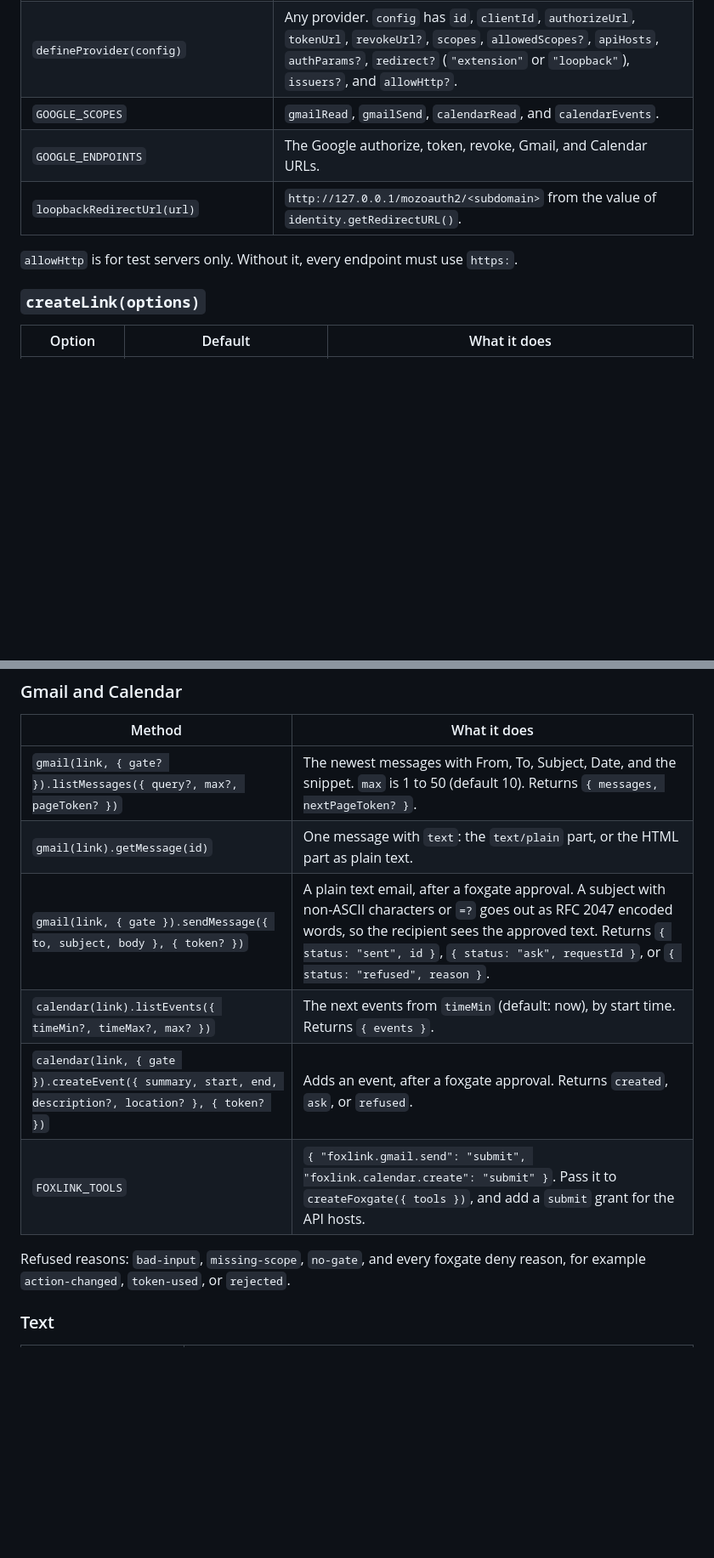
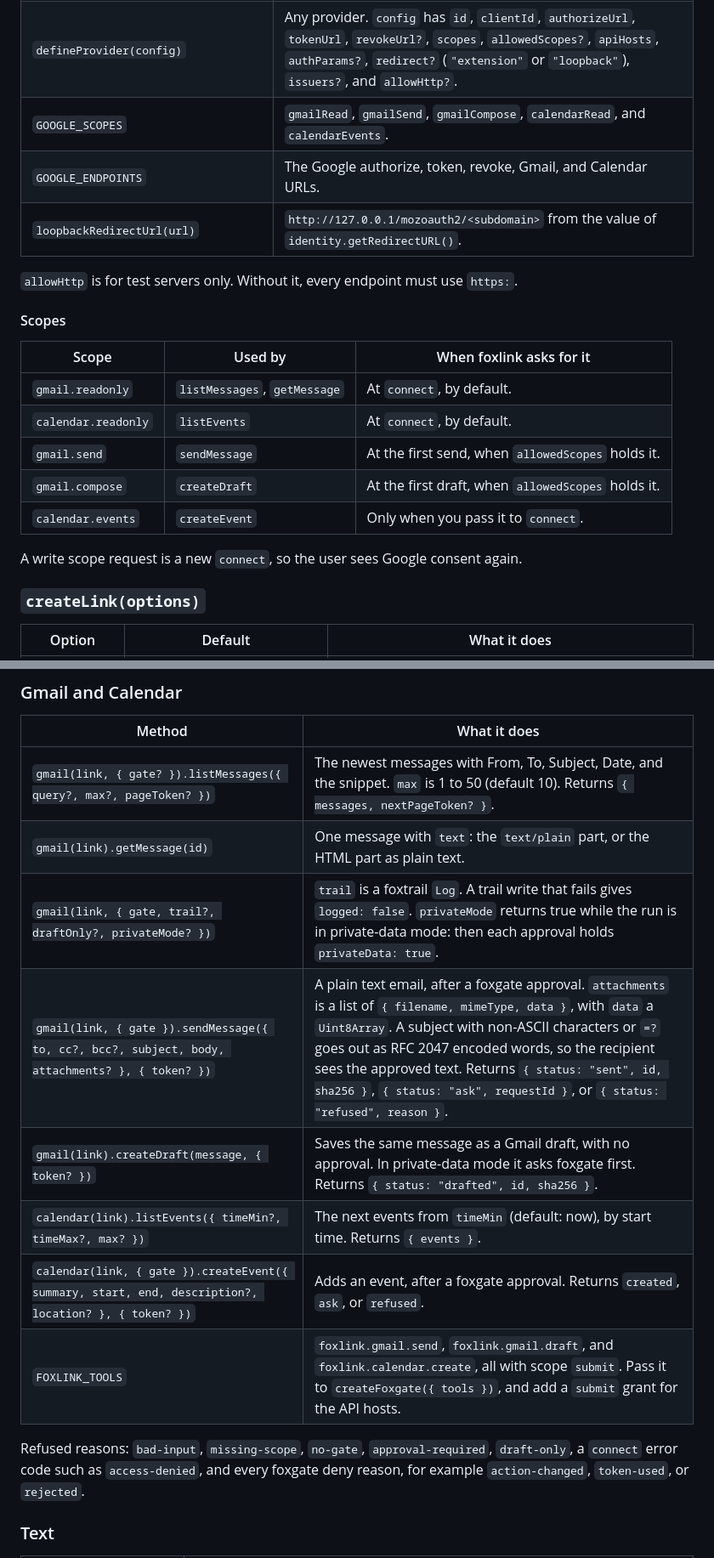
Before and after one commit to pooriaarab/foxlink, a Markdown page: README.md, 2 parts joined by grey strips. Shown at 85% size. Drawn GitHub-style; blank space fills up the shorter version.

```diff
--- a/README.md
+++ b/README.md
@@ -156,12 +160,24 @@ have to hold the tokens in another process.
 |---|---|
 | `googleProvider({ clientId, clientSecret?, scopes?, allowedScopes?, endpoints?, allowHttp? })` | The Google preset. Default scopes: `gmail.readonly` and `calendar.readonly`. `allowedScopes` is the most that `connect` may ask for. It uses the loopback redirect and asks for offline access. |
 | `defineProvider(config)` | Any provider. `config` has `id`, `clientId`, `authorizeUrl`, `tokenUrl`, `revokeUrl?`, `scopes`, `allowedScopes?`, `apiHosts`, `authParams?`, `redirect?` (`"extension"` or `"loopback"`), `issuers?`, and `allowHttp?`. |
-| `GOOGLE_SCOPES` | `gmailRead`, `gmailSend`, `calendarRead`, and `calendarEvents`. |
+| `GOOGLE_SCOPES` | `gmailRead`, `gmailSend`, `gmailCompose`, `calendarRead`, and `calendarEvents`. |
 | `GOOGLE_ENDPOINTS` | The Google authorize, token, revoke, Gmail, and Calendar URLs. |
 | `loopbackRedirectUrl(url)` | `http://127.0.0.1/mozoauth2/<subdomain>` from the value of `identity.getRedirectURL()`. |
 
 `allowHttp` is for test servers only. Without it, every endpoint must use
 `https:`.
+
+#### Scopes
+
+| Scope | Used by | When foxlink asks for it |
+|---|---|---|
+| `gmail.readonly` | `listMessages`, `getMessage` | At `connect`, by default. |
+| `calendar.readonly` | `listEvents` | At `connect`, by default. |
+| `gmail.send` | `sendMessage` | At the first send, when `allowedScopes` holds it. |
+| `gmail.compose` | `createDraft` | At the first draft, when `allowedScopes` holds it. |
+| `calendar.events` | `createEvent` | Only when you pass it to `connect`. |
+
+A write scope request is a new `connect`, so the user sees Google consent again.
 
 ### `createLink(options)`
 
@@ -193,12 +209,15 @@ have to hold the tokens in another process.
 |---|---|
 | `gmail(link, { gate? }).listMessages({ query?, max?, pageToken? })` | The newest messages with From, To, Subject, Date, and the snippet. `max` is 1 to 50 (default 10). Returns `{ messages, nextPageToken? }`. |
 | `gmail(link).getMessage(id)` | One message with `text`: the `text/plain` part, or the HTML part as plain text. |
-| `gmail(link, { gate }).sendMessage({ to, subject, body }, { token? })` | A plain text email, after a foxgate approval. A subject with non-ASCII characters or `=?` goes out as RFC 2047 encoded words, so the recipient sees the approved text. Returns `{ status: "sent", id }`, `{ status: "ask", requestId }`, or `{ status: "refused", reason }`. |
+| `gmail(link, { gate, trail?, draftOnly?, privateMode? })` | `trail` is a foxtrail `Log`. A trail write that fails gives `logged: false`. `privateMode` returns true while the run is in private-data mode: then each approval holds `privateData: true`. |
+| `gmail(link, { gate }).sendMessage({ to, cc?, bcc?, subject, body, attachments? }, { token? })` | A plain text email, after a foxgate approval. `attachments` is a list of `{ filename, mimeType, data }`, with `data` a `Uint8Array`. A subject with non-ASCII characters or `=?` goes out as RFC 2047 encoded words, so the recipient sees the approved text. Returns `{ status: "sent", id, sha256 }`, `{ status: "ask", requestId }`, or `{ status: "refused", reason }`. |
+| `gmail(link).createDraft(message, { token? })` | Saves the same message as a Gmail draft, with no approval. In private-data mode it asks foxgate first. Returns `{ status: "drafted", id, sha256 }`. |
 | `calendar(link).listEvents({ timeMin?, timeMax?, max? })` | The next events from `timeMin` (default: now), by start time. Returns `{ events }`. |
 | `calendar(link, { gate }).createEvent({ summary, start, end, description?, location? }, { token? })` | Adds an event, after a foxgate approval. Returns `created`, `ask`, or `refused`. |
-| `FOXLINK_TOOLS` | `{ "foxlink.gmail.send": "submit", "foxlink.calendar.create": "submit" }`. Pass it to `createFoxgate({ tools })`, and add a `submit` grant for the API hosts. |
+| `FOXLINK_TOOLS` | `foxlink.gmail.send`, `foxlink.gmail.draft`, and `foxlink.calendar.create`, all with scope `submit`. Pass it to `createFoxgate({ tools })`, and add a `submit` grant for the API hosts. |
 
-Refused reasons: `bad-input`, `missing-scope`, `no-gate`, and every foxgate
+Refused reasons: `bad-input`, `missing-scope`, `no-gate`, `approval-required`,
+`draft-only`, a `connect` error code such as `access-denied`, and every foxgate
 deny reason, for example `action-changed`, `token-used`, or `rejected`.
 
 ### Text
```
Also changed, not shown: other parts of README.md (+25 -12 lines).
